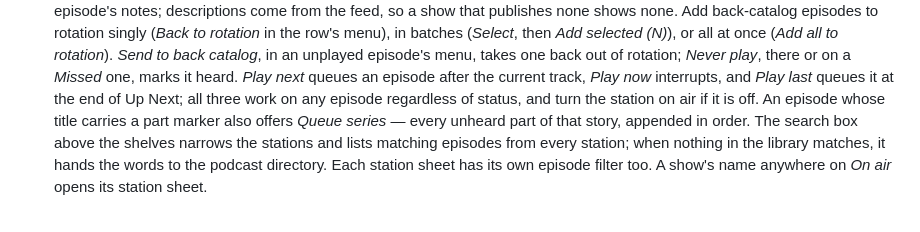
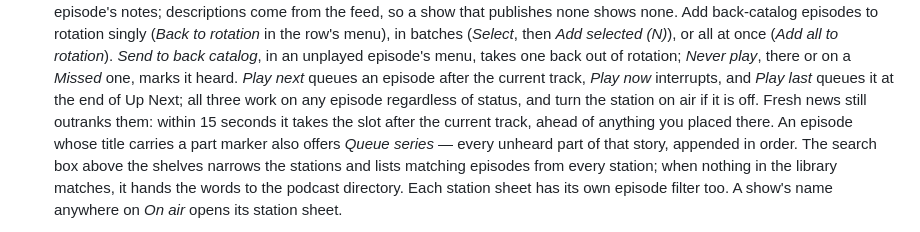
Before and after one commit to jacquardlabs/talk-radio, a Markdown page: README.md, the part around the change. Drawn GitHub-style.

Commit message:
docs: say that fresh news outranks a placed episode

```diff
--- a/README.md
+++ b/README.md
@@ -130,7 +130,9 @@ of the screen, thumb-height:
    it heard. *Play next* queues an
    episode after the current track, *Play now* interrupts, and *Play last*
    queues it at the end of Up Next; all three work on any episode
-   regardless of status, and turn the station on air if it is off. An episode
+   regardless of status, and turn the station on air if it is off. Fresh news
+   still outranks them: within 15 seconds it takes the slot after the current
+   track, ahead of anything you placed there. An episode
    whose title carries a part marker also offers *Queue series* — every
    unheard part of that story, appended in order. The search box above the
    shelves narrows the stations and lists matching episodes from every
```
Also changed, not shown: PRODUCT.md (+1 -0 lines), docs/backlog/2026-11-04-open-issues.md (+4 -4 lines).
